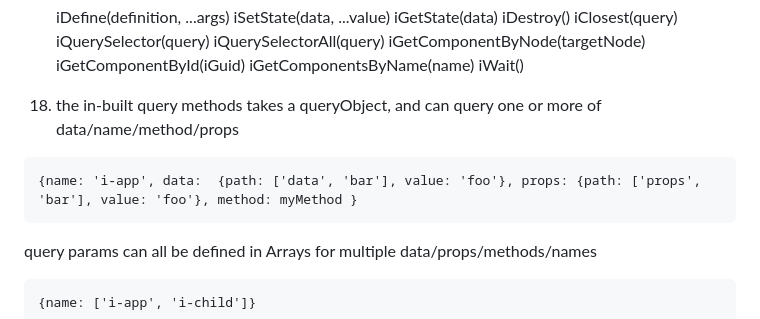
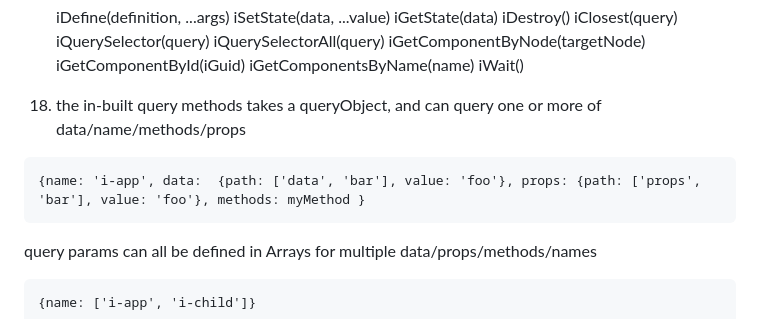
Before and after one commit to lemonbob/iMpress, a Markdown page: README.md, the part around the change. GitHub-like rendering.

````diff
--- a/README.md
+++ b/README.md
@@ -162,10 +162,10 @@ No more contrived usage of class props to pass mutation methods throughout a sys
 	iGetComponentsByName(name)
 	iWait()
 
-18. the in-built query methods takes a queryObject, and can query one or more of data/name/method/props
+18. the in-built query methods takes a queryObject, and can query one or more of data/name/methods/props
 
 ```
-{name: 'i-app', data:  {path: ['data', 'bar'], value: 'foo'}, props: {path: ['props', 'bar'], value: 'foo'}, method: myMethod }
+{name: 'i-app', data:  {path: ['data', 'bar'], value: 'foo'}, props: {path: ['props', 'bar'], value: 'foo'}, methods: myMethod }
 ```
 query params can all be defined in Arrays for multiple data/props/methods/names
 ```
````
